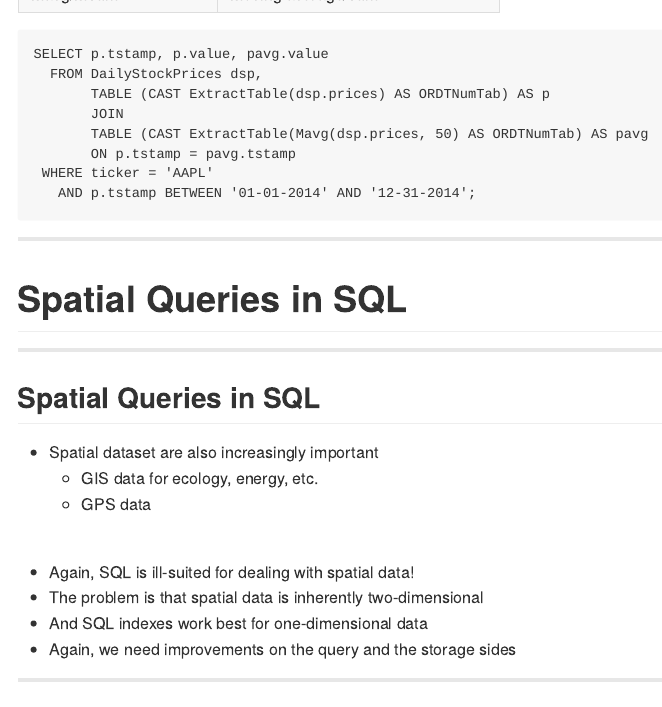
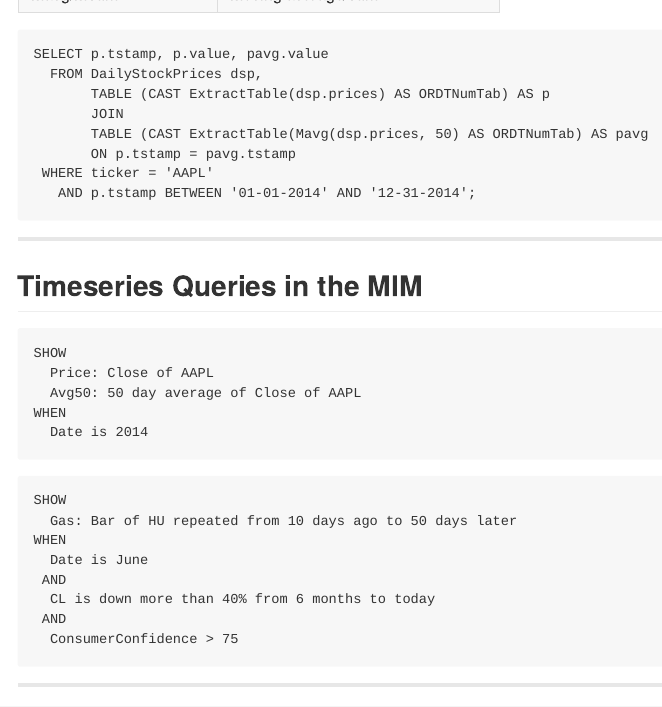
Before and after one commit to rubengamboa/4820-slides, an R Markdown document (ch10-adv-topics.Rmd): the page in a window 1100 px wide, from 6280 px down. The pictures show the output file ch10-adv-topics.md that the author committed with the source, drawn offline in the style of GitHub.

Commit message:
Added MIM queries for timeseries

````diff
--- a/ch10-adv-topics.Rmd
+++ b/ch10-adv-topics.Rmd
@@ -1137,6 +1137,29 @@
 
 ---
 
+## Timeseries Queries in the MIM
+
+```
+SHOW
+  Price: Close of AAPL
+  Avg50: 50 day average of Close of AAPL
+WHEN
+  Date is 2014
+```
+
+```
+SHOW
+  Gas: Bar of HU repeated from 10 days ago to 50 days later
+WHEN
+  Date is June
+ AND
+  CL is down more than 40% from 6 months to today
+ AND
+  ConsumerConfidence > 75
+```
+
+---
+
 # Spatial Queries in SQL
 
 ---
````
Also changed, not shown: ch10-adv-topics.html, ch10-adv-topics.md.
